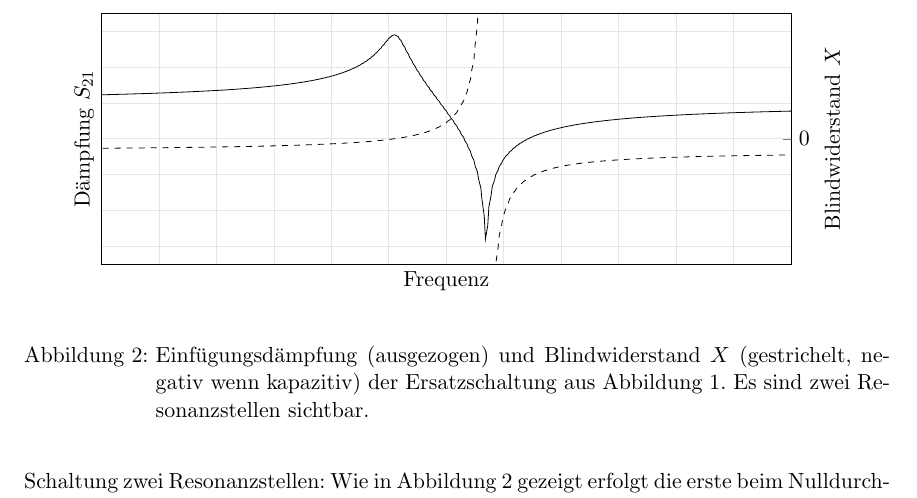
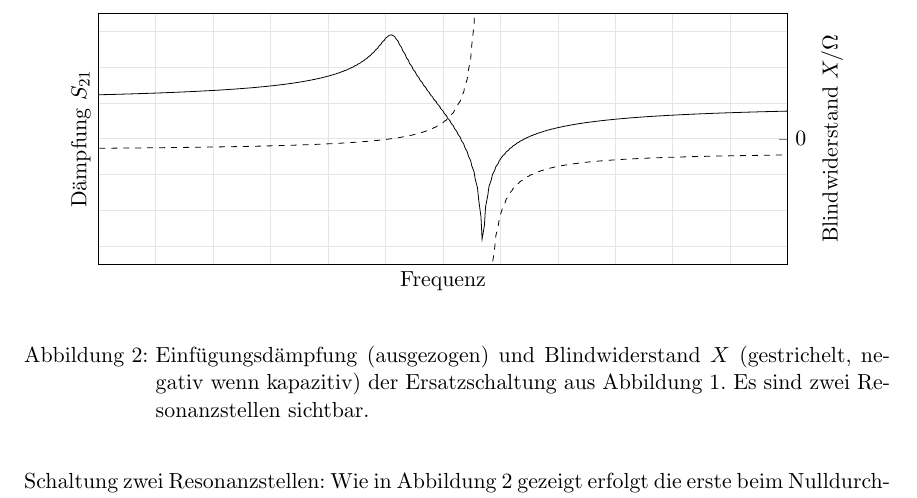
Before and after one commit to HB9UF/nanovna_workshop, a LaTeX document (skript/nanovna_workshop_skript.tex): part of page 5 of 6, cut at the place of the change. Compiled offline with pdfLaTeX; an older LaTeX class or package is replaced by its successor.

Commit message:
Adding unit to quarz crystal plot

```diff
--- a/skript/nanovna_workshop_skript.tex
+++ b/skript/nanovna_workshop_skript.tex
@@ -251,7 +251,7 @@ $$
     separate axis lines,
     ylabel style = {align=center},
     xlabel={Frequenz},
-    ylabel={Blindwiderstand $X$},
+    ylabel={Blindwiderstand $X/\Omega$},
     ticks=none,
     ymajorticks=true,
     yminorticks=true,
```
